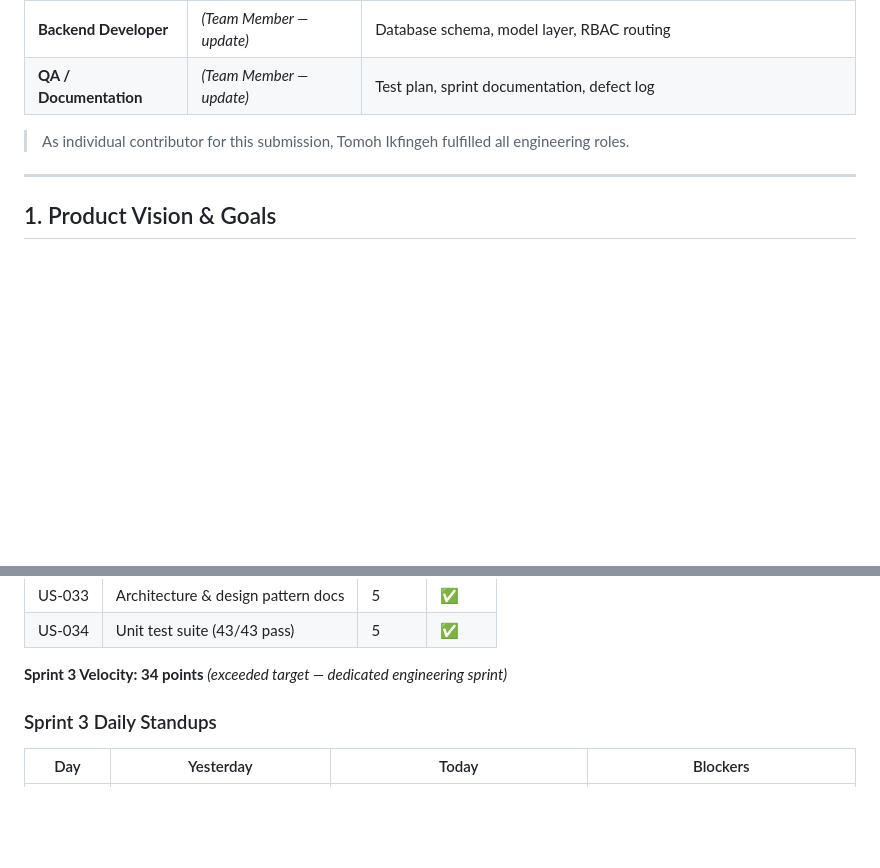
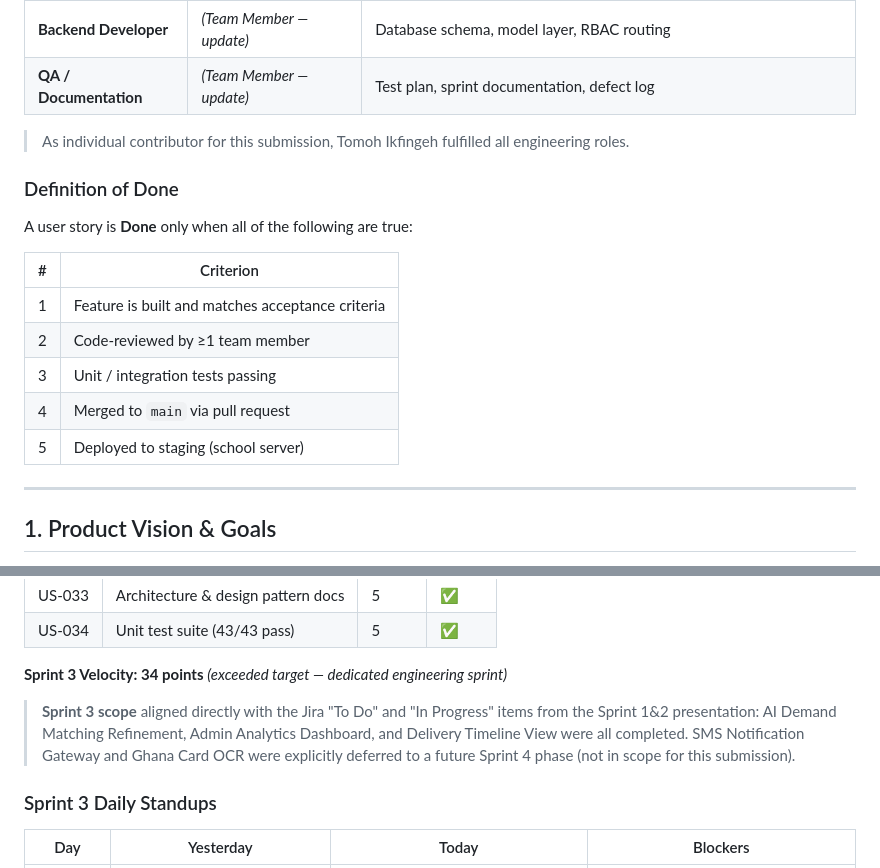
Before and after one commit to claudetomoh/agrilink, a Markdown page: docs/SPRINT.md, 2 parts joined by grey strips. Drawn GitHub-style; blank space fills up the shorter version.

```diff
--- a/docs/SPRINT.md
+++ b/docs/SPRINT.md
@@ -20,6 +21,18 @@
 | **QA / Documentation** | *(Team Member — update)* | Test plan, sprint documentation, defect log |
 
 > As individual contributor for this submission, Tomoh Ikfingeh fulfilled all engineering roles.
+
+### Definition of Done
+
+A user story is **Done** only when all of the following are true:
+
+| # | Criterion |
+|---|---|
+| 1 | Feature is built and matches acceptance criteria |
+| 2 | Code-reviewed by ≥1 team member |
+| 3 | Unit / integration tests passing |
+| 4 | Merged to `main` via pull request |
+| 5 | Deployed to staging (school server) |
 
 ---
 
@@ -259,6 +301,8 @@
 | US-034 | Unit test suite (43/43 pass) | 5 | ✅ |
 
 **Sprint 3 Velocity: 34 points** *(exceeded target — dedicated engineering sprint)*
+
+> **Sprint 3 scope** aligned directly with the Jira "To Do" and "In Progress" items from the Sprint 1&2 presentation: AI Demand Matching Refinement, Admin Analytics Dashboard, and Delivery Timeline View were all completed. SMS Notification Gateway and Ghana Card OCR were explicitly deferred to a future Sprint 4 phase (not in scope for this submission).
 
 ### Sprint 3 Daily Standups
 
```
Also changed, not shown: other parts of docs/SPRINT.md (+31 -1 lines), docs/PROJECT_PROPOSAL.md (+2 -1 lines).
